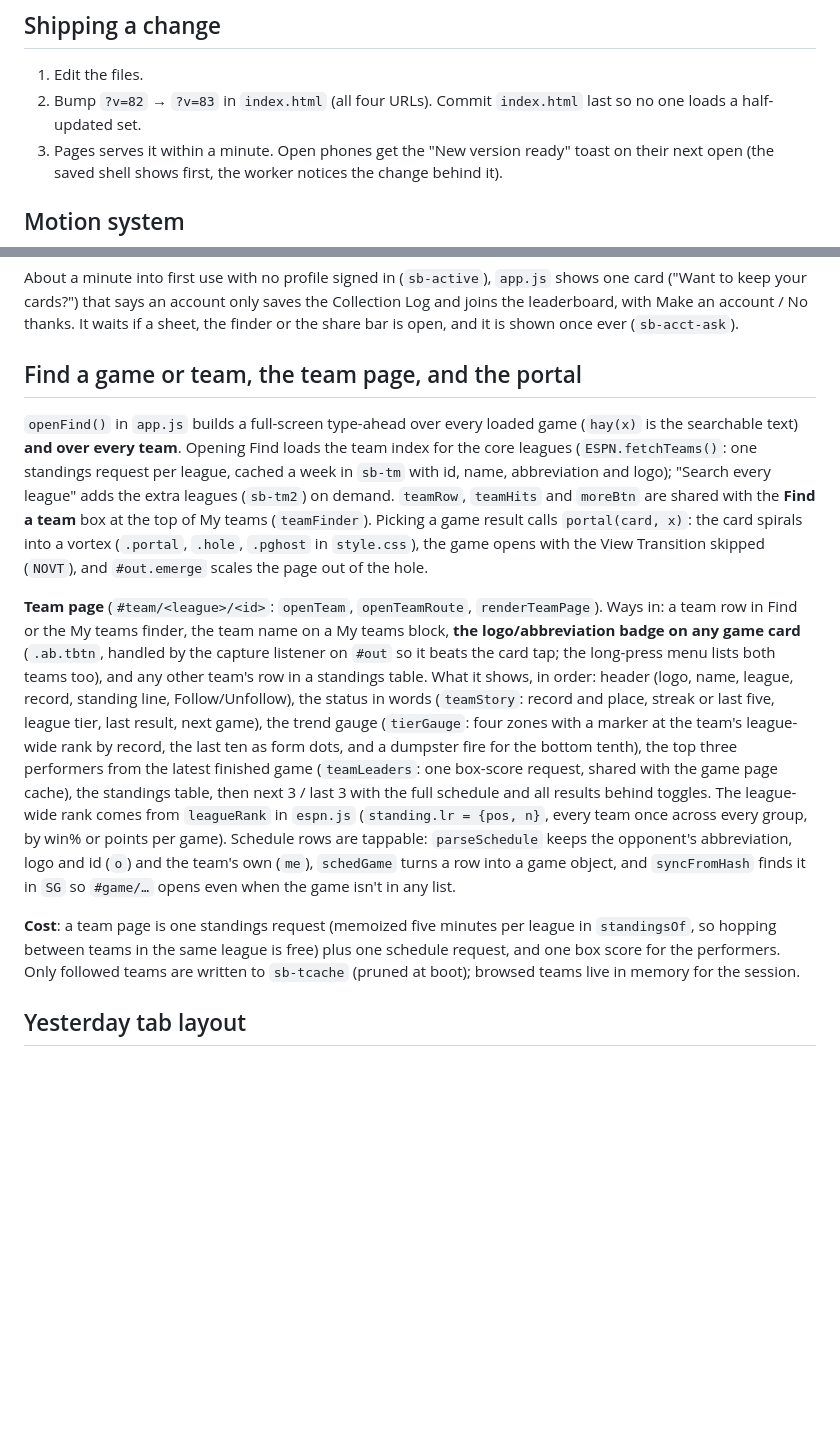
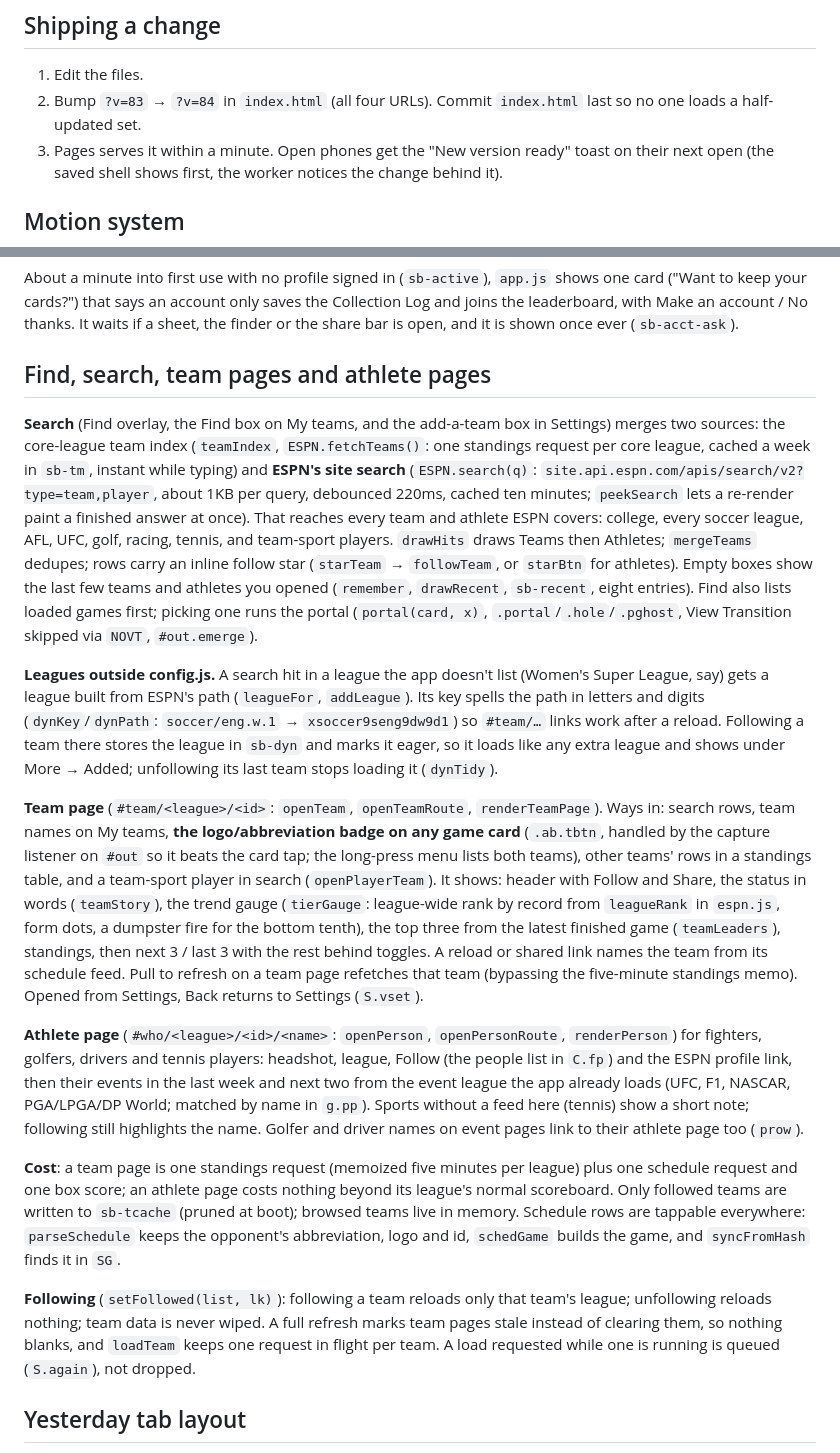
Before and after one commit to mf442zh4pk-lab/scoreboard, a Markdown page: README.md, 2 parts joined by grey strips. GitHub-like rendering; blank space fills up the shorter version.

Commit message:
v83: document search, added leagues, athlete pages and follow behavior

```diff
--- a/README.md
+++ b/README.md
@@ -18,7 +18,7 @@ A phone-first live scoreboard. Static files on GitHub Pages, ESPN's public JSON
 ## Shipping a change
 
 1. Edit the files.
-2. Bump `?v=82` → `?v=83` in `index.html` (all four URLs). Commit `index.html` last so no one loads a half-updated set.
+2. Bump `?v=83` → `?v=84` in `index.html` (all four URLs). Commit `index.html` last so no one loads a half-updated set.
 3. Pages serves it within a minute. Open phones get the "New version ready" toast on their next open (the saved shell shows first, the worker notices the change behind it).
 
 ## Motion system
@@ -66,13 +66,19 @@ Defaults live in the `PREF` object; whatever the person changes is saved under `
 
 About a minute into first use with no profile signed in (`sb-active`), `app.js` shows one card ("Want to keep your cards?") that says an account only saves the Collection Log and joins the leaderboard, with Make an account / No thanks. It waits if a sheet, the finder or the share bar is open, and it is shown once ever (`sb-acct-ask`).
 
-## Find a game or team, the team page, and the portal
+## Find, search, team pages and athlete pages
 
-`openFind()` in `app.js` builds a full-screen type-ahead over every loaded game (`hay(x)` is the searchable text) **and over every team**. Opening Find loads the team index for the core leagues (`ESPN.fetchTeams()`: one standings request per league, cached a week in `sb-tm` with id, name, abbreviation and logo); "Search every league" adds the extra leagues (`sb-tm2`) on demand. `teamRow`, `teamHits` and `moreBtn` are shared with the **Find a team** box at the top of My teams (`teamFinder`). Picking a game result calls `portal(card, x)`: the card spirals into a vortex (`.portal`, `.hole`, `.pghost` in `style.css`), the game opens with the View Transition skipped (`NOVT`), and `#out.emerge` scales the page out of the hole.
+**Search** (Find overlay, the Find box on My teams, and the add-a-team box in Settings) merges two sources: the core-league team index (`teamIndex`, `ESPN.fetchTeams()`: one standings request per core league, cached a week in `sb-tm`, instant while typing) and **ESPN's site search** (`ESPN.search(q)`: `site.api.espn.com/apis/search/v2?type=team,player`, about 1KB per query, debounced 220ms, cached ten minutes; `peekSearch` lets a re-render paint a finished answer at once). That reaches every team and athlete ESPN covers: college, every soccer league, AFL, UFC, golf, racing, tennis, and team-sport players. `drawHits` draws Teams then Athletes; `mergeTeams` dedupes; rows carry an inline follow star (`starTeam` → `followTeam`, or `starBtn` for athletes). Empty boxes show the last few teams and athletes you opened (`remember`, `drawRecent`, `sb-recent`, eight entries). Find also lists loaded games first; picking one runs the portal (`portal(card, x)`, `.portal`/`.hole`/`.pghost`, View Transition skipped via `NOVT`, `#out.emerge`).
 
-**Team page** (`#team/<league>/<id>`: `openTeam`, `openTeamRoute`, `renderTeamPage`). Ways in: a team row in Find or the My teams finder, the team name on a My teams block, **the logo/abbreviation badge on any game card** (`.ab.tbtn`, handled by the capture listener on `#out` so it beats the card tap; the long-press menu lists both teams too), and any other team's row in a standings table. What it shows, in order: header (logo, name, league, record, standing line, Follow/Unfollow), the status in words (`teamStory`: record and place, streak or last five, league tier, last result, next game), the trend gauge (`tierGauge`: four zones with a marker at the team's league-wide rank by record, the last ten as form dots, and a dumpster fire for the bottom tenth), the top three performers from the latest finished game (`teamLeaders`: one box-score request, shared with the game page cache), the standings table, then next 3 / last 3 with the full schedule and all results behind toggles. The league-wide rank comes from `leagueRank` in `espn.js` (`standing.lr = {pos, n}`, every team once across every group, by win% or points per game). Schedule rows are tappable: `parseSchedule` keeps the opponent's abbreviation, logo and id (`o`) and the team's own (`me`), `schedGame` turns a row into a game object, and `syncFromHash` finds it in `SG` so `#game/…` opens even when the game isn't in any list.
+**Leagues outside config.js.** A search hit in a league the app doesn't list (Women's Super League, say) gets a league built from ESPN's path (`leagueFor`, `addLeague`). Its key spells the path in letters and digits (`dynKey`/`dynPath`: `soccer/eng.w.1` → `xsoccer9seng9dw9d1`) so `#team/…` links work after a reload. Following a team there stores the league in `sb-dyn` and marks it eager, so it loads like any extra league and shows under More → Added; unfollowing its last team stops loading it (`dynTidy`).
 
-**Cost**: a team page is one standings request (memoized five minutes per league in `standingsOf`, so hopping between teams in the same league is free) plus one schedule request, and one box score for the performers. Only followed teams are written to `sb-tcache` (pruned at boot); browsed teams live in memory for the session.
+**Team page** (`#team/<league>/<id>`: `openTeam`, `openTeamRoute`, `renderTeamPage`). Ways in: search rows, team names on My teams, **the logo/abbreviation badge on any game card** (`.ab.tbtn`, handled by the capture listener on `#out` so it beats the card tap; the long-press menu lists both teams), other teams' rows in a standings table, and a team-sport player in search (`openPlayerTeam`). It shows: header with Follow and Share, the status in words (`teamStory`), the trend gauge (`tierGauge`: league-wide rank by record from `leagueRank` in `espn.js`, form dots, a dumpster fire for the bottom tenth), the top three from the latest finished game (`teamLeaders`), standings, then next 3 / last 3 with the rest behind toggles. A reload or shared link names the team from its schedule feed. Pull to refresh on a team page refetches that team (bypassing the five-minute standings memo). Opened from Settings, Back returns to Settings (`S.vset`).
+
+**Athlete page** (`#who/<league>/<id>/<name>`: `openPerson`, `openPersonRoute`, `renderPerson`) for fighters, golfers, drivers and tennis players: headshot, league, Follow (the people list in `C.fp`) and the ESPN profile link, then their events in the last week and next two from the event league the app already loads (UFC, F1, NASCAR, PGA/LPGA/DP World; matched by name in `g.pp`). Sports without a feed here (tennis) show a short note; following still highlights the name. Golfer and driver names on event pages link to their athlete page too (`prow`).
+
+**Cost**: a team page is one standings request (memoized five minutes per league) plus one schedule request and one box score; an athlete page costs nothing beyond its league's normal scoreboard. Only followed teams are written to `sb-tcache` (pruned at boot); browsed teams live in memory. Schedule rows are tappable everywhere: `parseSchedule` keeps the opponent's abbreviation, logo and id, `schedGame` builds the game, and `syncFromHash` finds it in `SG`.
+
+**Following** (`setFollowed(list, lk)`): following a team reloads only that team's league; unfollowing reloads nothing; team data is never wiped. A full refresh marks team pages stale instead of clearing them, so nothing blanks, and `loadTeam` keeps one request in flight per team. A load requested while one is running is queued (`S.again`), not dropped.
 
 ## Yesterday tab layout
 
```
